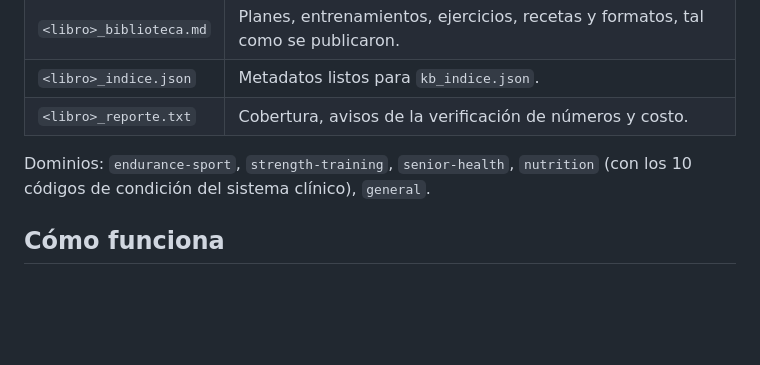
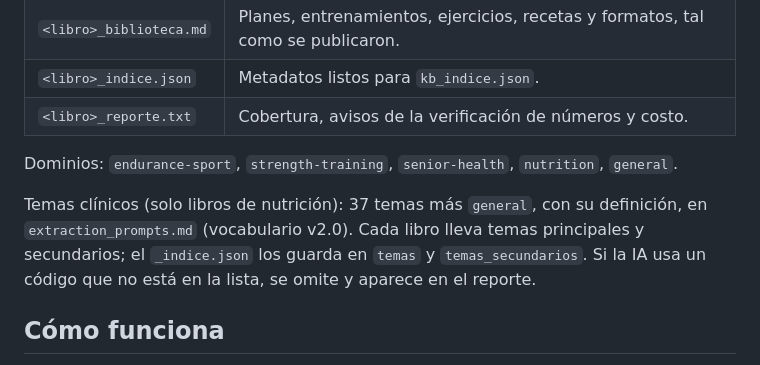
Before and after one commit to infamemp/book-processing-pipeline, a Markdown page: README.md, the part around the change. Drawn GitHub-style; blank space fills up the shorter version.

Commit message:
Document clinical topic vocabulary v2.0 in README
Replaces the 10-code note with the 37-topic list, primary and secondary topics, and unknown-code warnings.

```diff
--- a/README.md
+++ b/README.md
@@ -34,7 +34,9 @@ La forma fácil: arrastras el libro, apruebas el costo con un botón y eliges la
 | `<libro>_indice.json` | Metadatos listos para `kb_indice.json`. |
 | `<libro>_reporte.txt` | Cobertura, avisos de la verificación de números y costo. |
 
-Dominios: `endurance-sport`, `strength-training`, `senior-health`, `nutrition` (con los 10 códigos de condición del sistema clínico), `general`.
+Dominios: `endurance-sport`, `strength-training`, `senior-health`, `nutrition`, `general`.
+
+Temas clínicos (solo libros de nutrición): 37 temas más `general`, con su definición, en `extraction_prompts.md` (vocabulario v2.0). Cada libro lleva temas principales y secundarios; el `_indice.json` los guarda en `temas` y `temas_secundarios`. Si la IA usa un código que no está en la lista, se omite y aparece en el reporte.
 
 ## Cómo funciona
 
```
